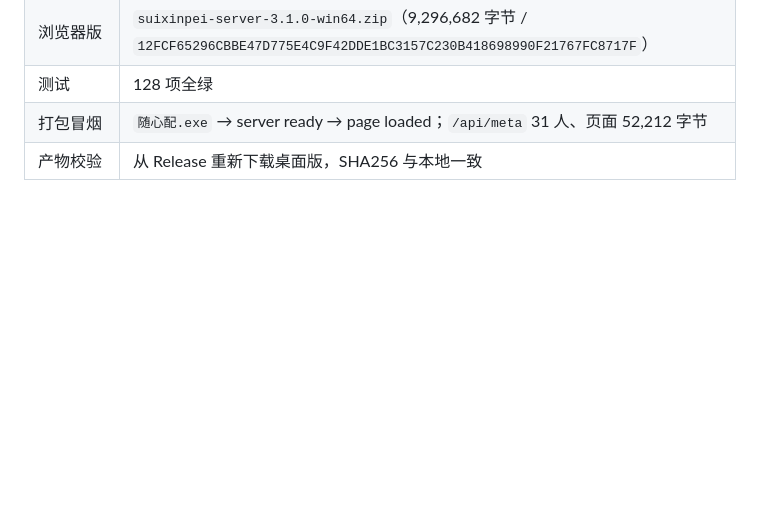
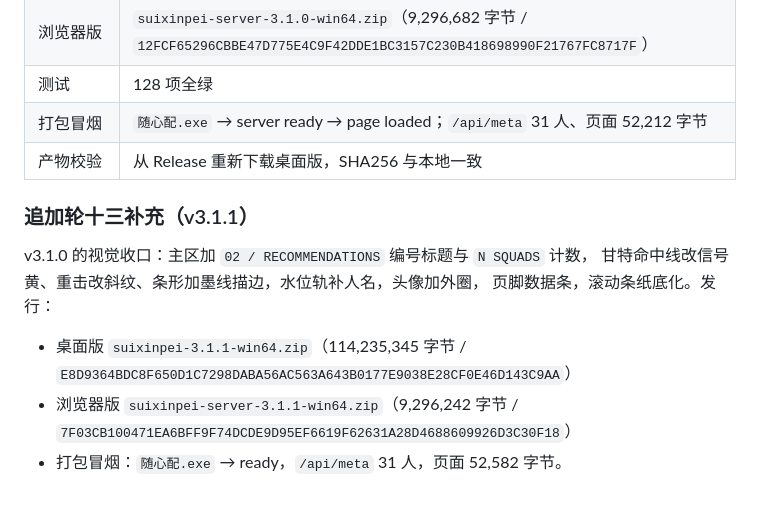
Before and after one commit to starchfurrycon/endfield-team-sim, a Markdown page: docs/03-进展.md, the part around the change. Drawn GitHub-style; blank space fills up the shorter version.

```diff
--- a/docs/03-进展.md
+++ b/docs/03-进展.md
@@ -815,3 +815,15 @@ SHA256 `02F963FCF9C6375C006809D3540B031C08D0D2F57332EF9F24940E33BB3C03E3`（9,26
 | 测试 | 128 项全绿 |
 | 打包冒烟 | `随心配.exe` → server ready → page loaded；`/api/meta` 31 人、页面 52,212 字节 |
 | 产物校验 | 从 Release 重新下载桌面版，SHA256 与本地一致 |
+
+### 追加轮十三补充（v3.1.1）
+
+v3.1.0 的视觉收口：主区加 `02 / RECOMMENDATIONS` 编号标题与 `N SQUADS` 计数，
+甘特命中线改信号黄、重击改斜纹、条形加墨线描边，水位轨补人名，头像加外圈，
+页脚数据条，滚动条纸底化。发行：
+
+- 桌面版 `suixinpei-3.1.1-win64.zip`（114,235,345 字节 /
+  `E8D9364BDC8F650D1C7298DABA56AC563A643B0177E9038E28CF0E46D143C9AA`）
+- 浏览器版 `suixinpei-server-3.1.1-win64.zip`（9,296,242 字节 /
+  `7F03CB100471EA6BFF9F74DCDE9D95EF6619F62631A28D4688609926D3C30F18`）
+- 打包冒烟：`随心配.exe` → ready，`/api/meta` 31 人，页面 52,582 字节。
```
Also changed, not shown: docs/04-验收报告.md (+9 -0 lines).
